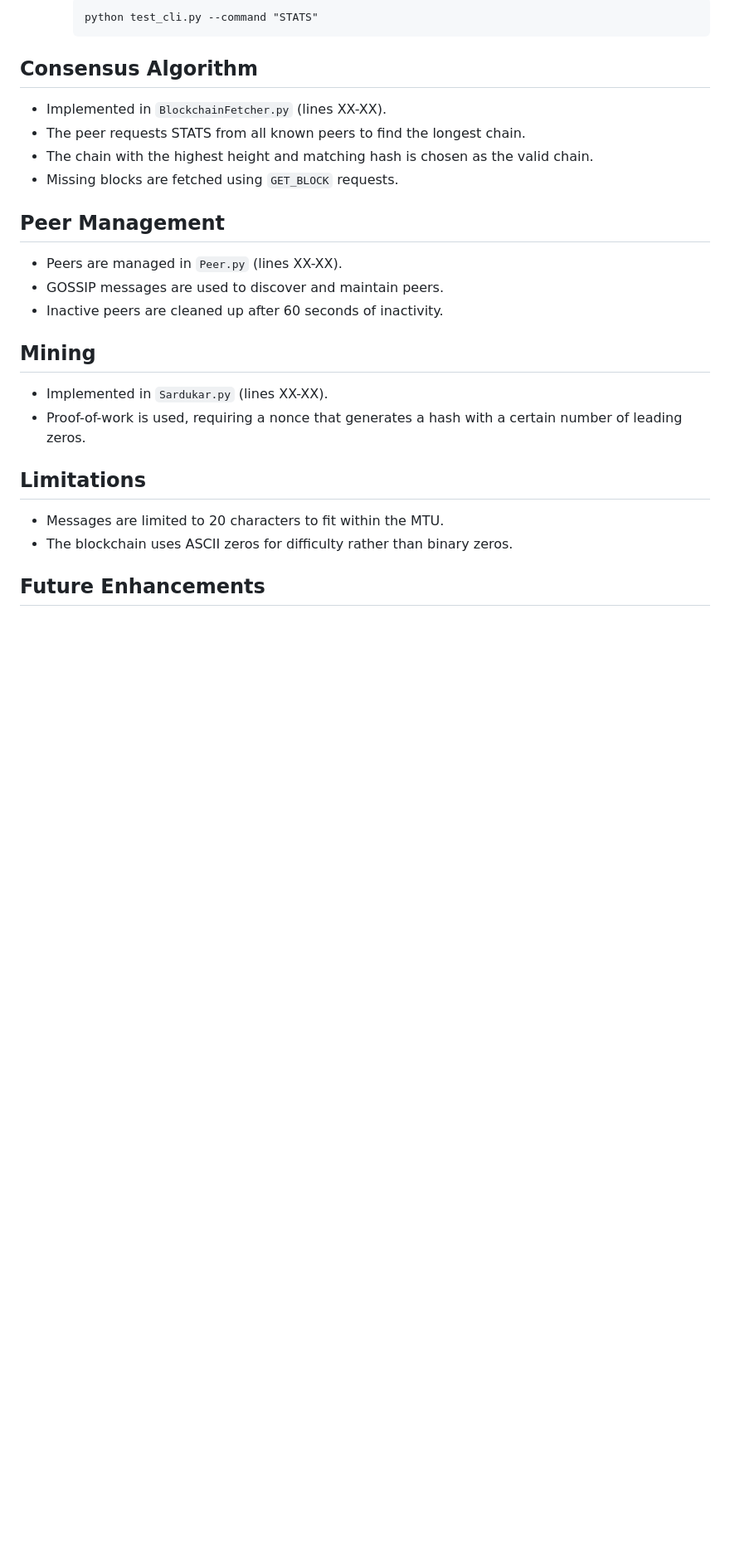
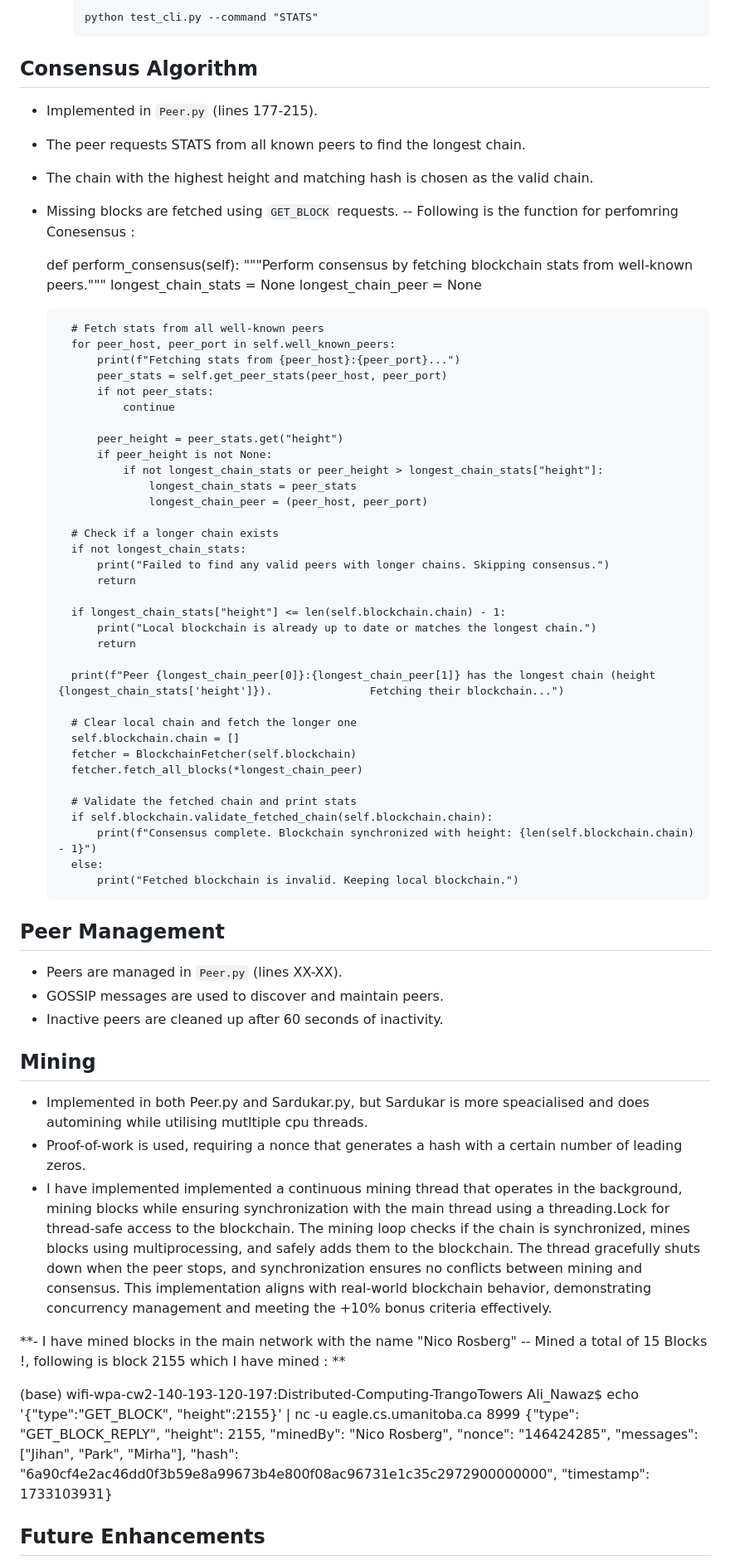
Before and after one commit to Ali90922/Distributed-Computing-TrangoTowers, a Markdown page: Assignment 3/Readme.md, the part around one of its changes. Shown at 83% size. Rendered like a GitHub page; blank space fills up the shorter version.

```diff
--- a/Assignment 3/Readme.md
+++ b/Assignment 3/Readme.md
@@ -61,10 +61,55 @@ How to Run the Code
 
 Consensus Algorithm
 -------------------
-- Implemented in `BlockchainFetcher.py` (lines XX-XX).
+- Implemented in `Peer.py` (lines 177-215).
 - The peer requests STATS from all known peers to find the longest chain.
 - The chain with the highest height and matching hash is chosen as the valid chain.
-- Missing blocks are fetched using `GET_BLOCK` requests.
+- Missing blocks are fetched using `GET_BLOCK` requests. -- Following is the function for perfomring Conesensus :
+
+
+
+
+    def perform_consensus(self):
+        """Perform consensus by fetching blockchain stats from well-known peers."""
+        longest_chain_stats = None
+        longest_chain_peer = None
+
+        # Fetch stats from all well-known peers
+        for peer_host, peer_port in self.well_known_peers:
+            print(f"Fetching stats from {peer_host}:{peer_port}...")
+            peer_stats = self.get_peer_stats(peer_host, peer_port)
+            if not peer_stats:
+                continue
+
+            peer_height = peer_stats.get("height")
+            if peer_height is not None:
+                if not longest_chain_stats or peer_height > longest_chain_stats["height"]:
+                    longest_chain_stats = peer_stats
+                    longest_chain_peer = (peer_host, peer_port)
+
+        # Check if a longer chain exists
+        if not longest_chain_stats:
+            print("Failed to find any valid peers with longer chains. Skipping consensus.")
+            return
+
+        if longest_chain_stats["height"] <= len(self.blockchain.chain) - 1:
+            print("Local blockchain is already up to date or matches the longest chain.")
+            return
+
+        print(f"Peer {longest_chain_peer[0]}:{longest_chain_peer[1]} has the longest chain (height {longest_chain_stats['height']}).               Fetching their blockchain...")
+
+        # Clear local chain and fetch the longer one
+        self.blockchain.chain = []
+        fetcher = BlockchainFetcher(self.blockchain)
+        fetcher.fetch_all_blocks(*longest_chain_peer)
+
+        # Validate the fetched chain and print stats
+        if self.blockchain.validate_fetched_chain(self.blockchain.chain):
+            print(f"Consensus complete. Blockchain synchronized with height: {len(self.blockchain.chain) - 1}")
+        else:
+            print("Fetched blockchain is invalid. Keeping local blockchain.")
+
+
 
 Peer Management
 ---------------
@@ -74,13 +119,17 @@ Peer Management
 
 Mining
 ------
-- Implemented in `Sardukar.py` (lines XX-XX).
+- Implemented in both Peer.py and Sardukar.py, but Sardukar is more speacialised and does automining while utilising mutltiple cpu threads.
 - Proof-of-work is used, requiring a nonce that generates a hash with a certain number of leading zeros.
+- I have implemented implemented a continuous mining thread that operates in the background, mining blocks while ensuring synchronization with the main thread using a threading.Lock for thread-safe access to the blockchain. The mining loop checks if the chain is synchronized, mines blocks using multiprocessing, and safely adds them to the blockchain. The thread gracefully shuts down when the peer stops, and synchronization ensures no conflicts between mining and consensus. This implementation aligns with real-world blockchain behavior, demonstrating concurrency management and meeting the +10% bonus criteria effectively.
 
-Limitations
------------
-- Messages are limited to 20 characters to fit within the MTU.
-- The blockchain uses ASCII zeros for difficulty rather than binary zeros.
+**- I have mined blocks in the main network with the name "Nico Rosberg" -- Mined a total of 15 Blocks !, following is block 2155 which I have mined : **
+
+(base) wifi-wpa-cw2-140-193-120-197:Distributed-Computing-TrangoTowers Ali_Nawaz$ echo '{"type":"GET_BLOCK", "height":2155}' | nc -u eagle.cs.umanitoba.ca 8999
+{"type": "GET_BLOCK_REPLY", "height": 2155, "minedBy": "Nico Rosberg", "nonce": "146424285", "messages": ["Jihan", "Park", "Mirha"], "hash": "6a90cf4e2ac46dd0f3b59e8a99673b4e800f08ac96731e1c35c2972900000000", "timestamp": 1733103931}
+
+
+
 
 Future Enhancements
 -------------------
```
Also changed, not shown: other parts of Assignment 3/Readme.md (+1 -1 lines).
